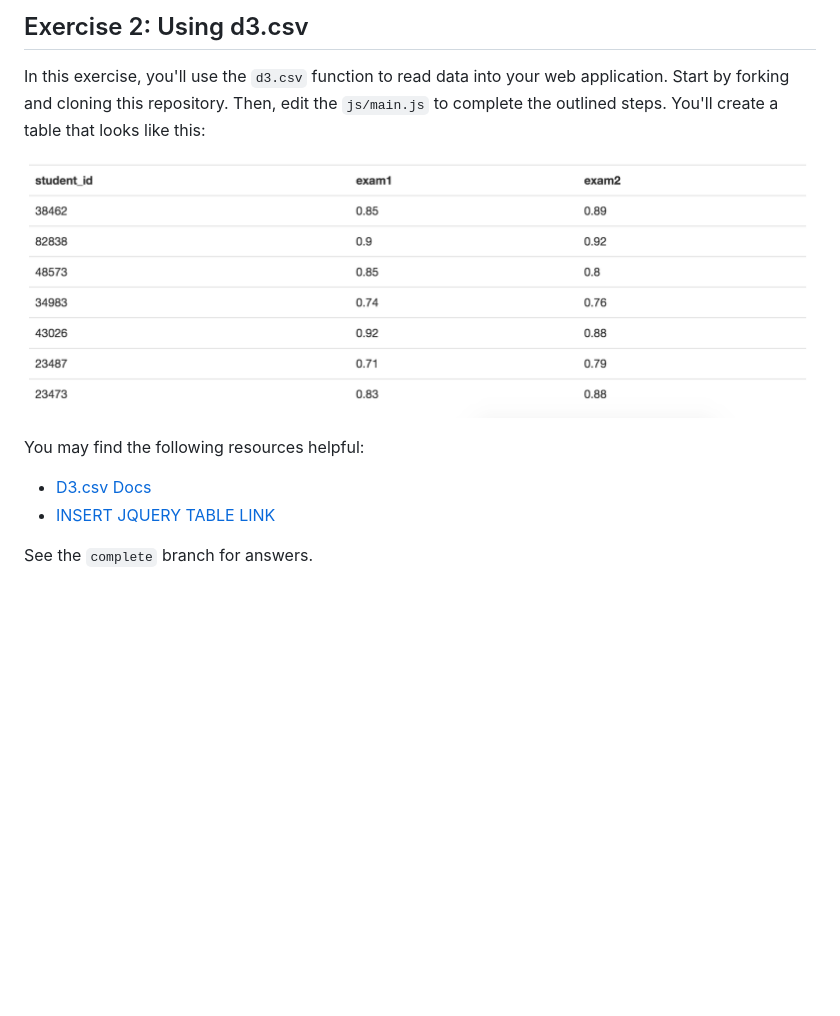
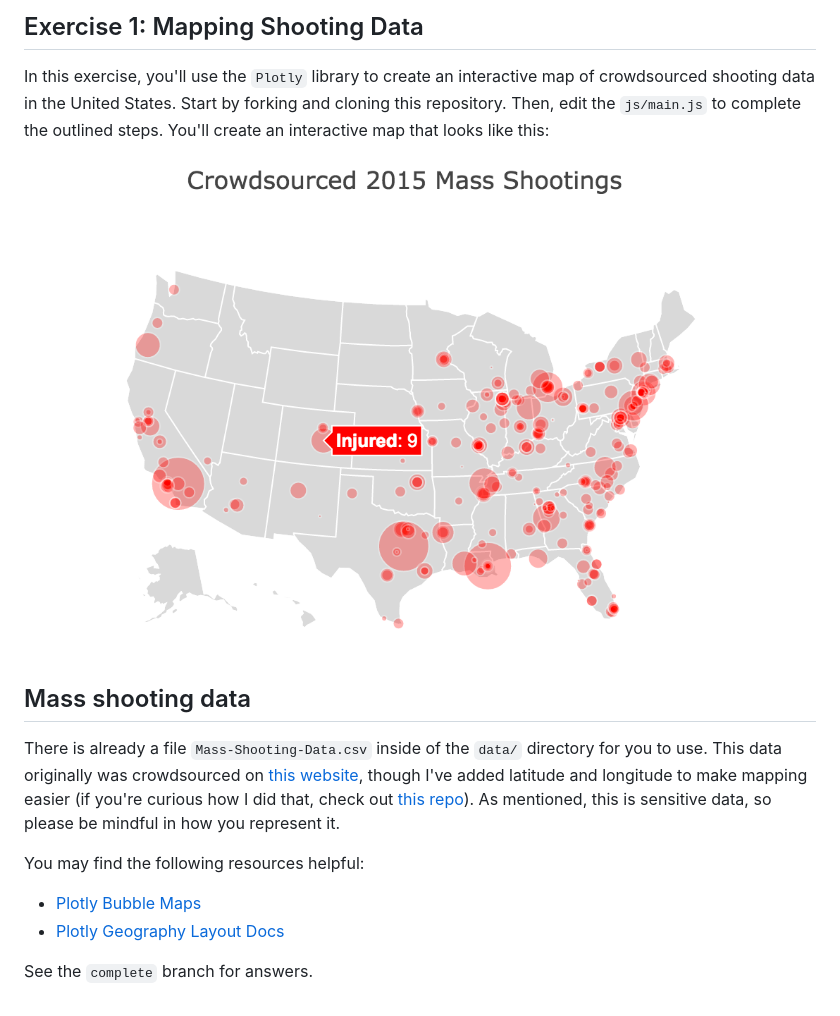
Before and after one commit to INFO-474/m6-plotly, a Markdown page: exercise-1/README.md, the part around the change. Rendered like a GitHub page; pictures changed too: exercise-1/imgs/complete.png; blank space fills up the shorter version.

```diff
--- a/exercise-1/README.md
+++ b/exercise-1/README.md
@@ -1,12 +1,15 @@
-## Exercise 2: Using d3.csv
+## Exercise 1: Mapping Shooting Data
 
-In this exercise, you'll use the `d3.csv` function to read data into your web application. Start by forking and cloning this repository. Then, edit the `js/main.js` to complete the outlined steps. You'll create a table that looks like this:
+In this exercise, you'll use the `Plotly` library to create an interactive map of crowdsourced shooting data in the United States. Start by forking and cloning this repository. Then, edit the `js/main.js` to complete the outlined steps. You'll create an interactive map that looks like this:
 
-![table of student data](imgs/complete.png)
+![Map of shootings in the USA](imgs/complete.png)
+
+## Mass shooting data
+There is already a file `Mass-Shooting-Data.csv` inside of the `data/` directory for you to use. This data originally was crowdsourced on <a href="http://www.shootingtracker.com/wiki/Mass_Shootings_in_2015" target="_blank">this website</a>, though I've added latitude and longitude to make mapping easier (if you're curious how I did that, check out <a href="http://github.com/mkfreeman/geolocate-shootings" target="_blank">this repo</a>). As mentioned, this is sensitive data, so please be mindful in how you represent it.
 
 You may find the following resources helpful:
 
-- [D3.csv Docs](https://github.com/mbostock/d3/wiki/CSV)
-- [INSERT JQUERY TABLE LINK](PUT-URL-HERE)
+- [Plotly Bubble Maps](https://plot.ly/javascript/bubble-maps/)
+- [Plotly Geography Layout Docs](https://plot.ly/javascript/reference/#layout-geo)
 
 See the `complete` branch for answers.
```
Also changed, not shown: README.md (+62 -4 lines), 7 other files.
